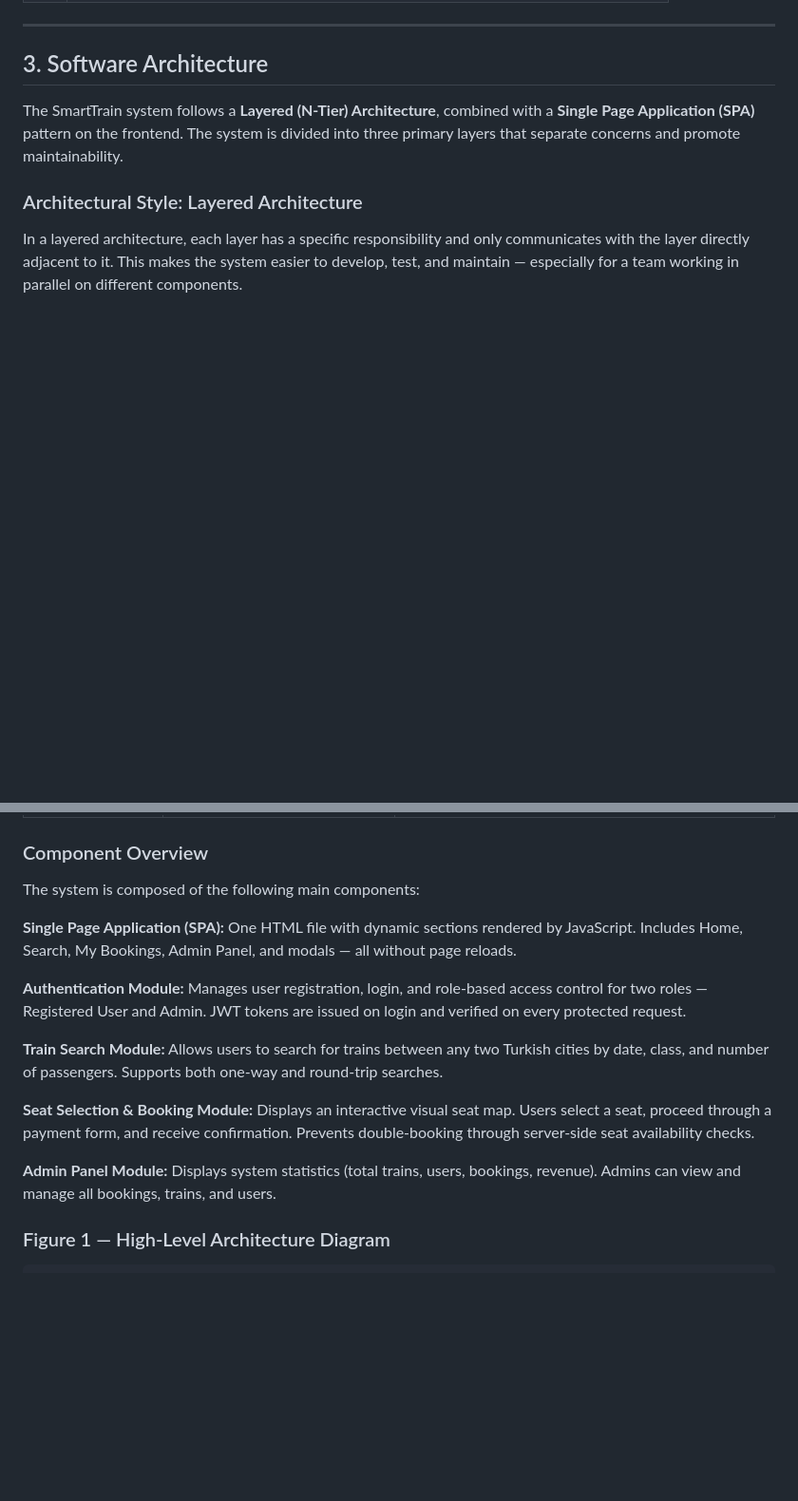
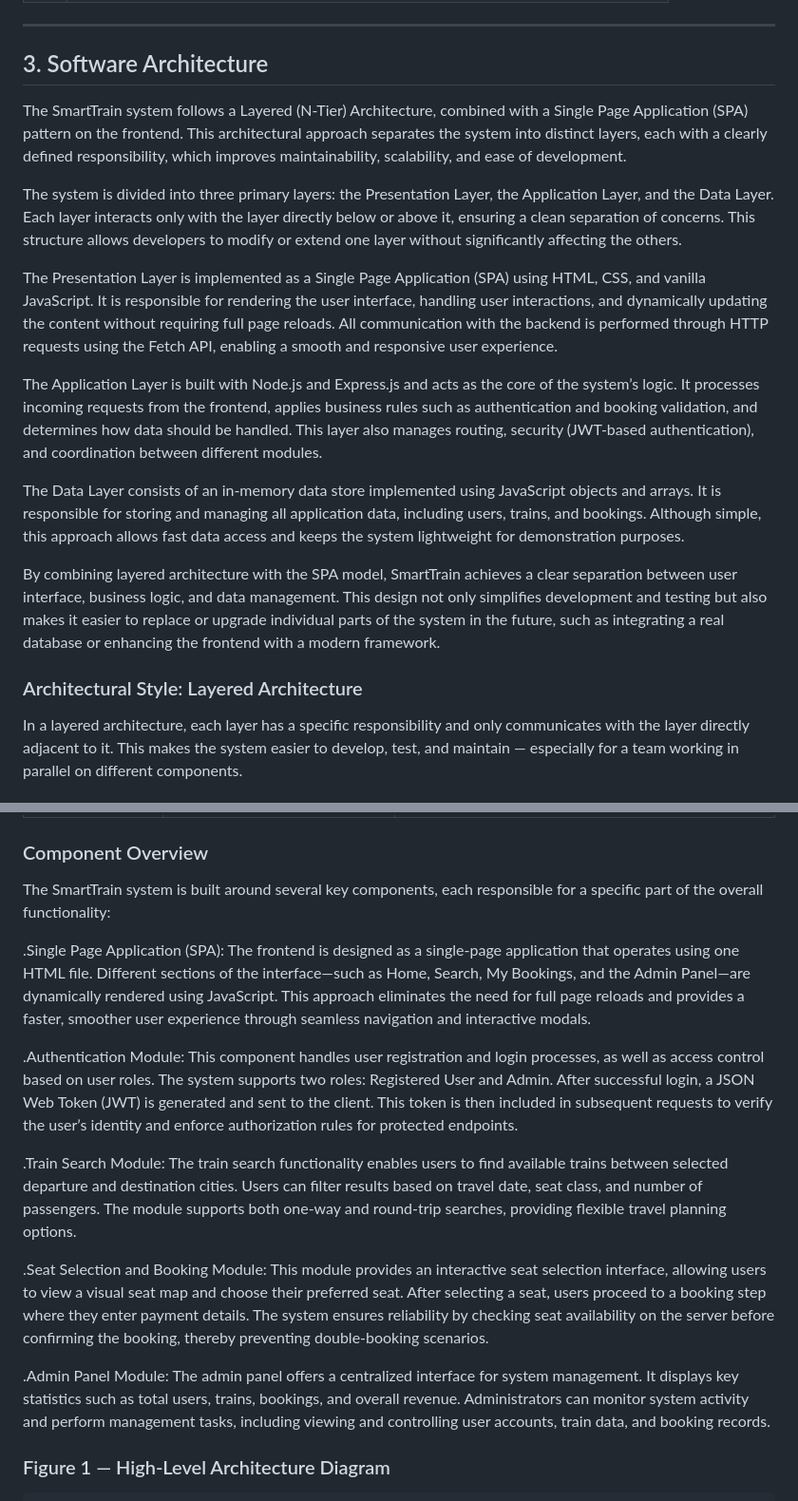
Before and after one commit to S0liman7/Smart-train-travel-reservation-system, a Markdown page: ARCHITECTURE.md, 2 parts joined by grey strips. Shown at 95% size. Drawn GitHub-style; blank space fills up the shorter version.

Commit message:
Revise architecture documentation for clarity and detail
Enhanced the architecture documentation by clarifying the layered architecture and SPA implementation. Expanded descriptions of each layer and key components for better understanding.

```diff
--- a/ARCHITECTURE.md
+++ b/ARCHITECTURE.md
@@ -88,7 +88,17 @@ The architecture is documented using the **4+1 Architectural View Model**, cover
 
 ## 3. Software Architecture
 
-The SmartTrain system follows a **Layered (N-Tier) Architecture**, combined with a **Single Page Application (SPA)** pattern on the frontend. The system is divided into three primary layers that separate concerns and promote maintainability.
+The SmartTrain system follows a Layered (N-Tier) Architecture, combined with a Single Page Application (SPA) pattern on the frontend. This architectural approach separates the system into distinct layers, each with a clearly defined responsibility, which improves maintainability, scalability, and ease of development.
+
+The system is divided into three primary layers: the Presentation Layer, the Application Layer, and the Data Layer. Each layer interacts only with the layer directly below or above it, ensuring a clean separation of concerns. This structure allows developers to modify or extend one layer without significantly affecting the others.
+
+The Presentation Layer is implemented as a Single Page Application (SPA) using HTML, CSS, and vanilla JavaScript. It is responsible for rendering the user interface, handling user interactions, and dynamically updating the content without requiring full page reloads. All communication with the backend is performed through HTTP requests using the Fetch API, enabling a smooth and responsive user experience.
+
+The Application Layer is built with Node.js and Express.js and acts as the core of the system’s logic. It processes incoming requests from the frontend, applies business rules such as authentication and booking validation, and determines how data should be handled. This layer also manages routing, security (JWT-based authentication), and coordination between different modules.
+
+The Data Layer consists of an in-memory data store implemented using JavaScript objects and arrays. It is responsible for storing and managing all application data, including users, trains, and bookings. Although simple, this approach allows fast data access and keeps the system lightweight for demonstration purposes.
+
+By combining layered architecture with the SPA model, SmartTrain achieves a clear separation between user interface, business logic, and data management. This design not only simplifies development and testing but also makes it easier to replace or upgrade individual parts of the system in the future, such as integrating a real database or enhancing the frontend with a modern framework.
 
 ### Architectural Style: Layered Architecture
 
@@ -104,17 +114,22 @@ In a layered architecture, each layer has a specific responsibility and only com
 
 ### Component Overview
 
-The system is composed of the following main components:
+The SmartTrain system is built around several key components, each responsible for a specific part of the overall functionality:
 
-**Single Page Application (SPA):** One HTML file with dynamic sections rendered by JavaScript. Includes Home, Search, My Bookings, Admin Panel, and modals — all without page reloads.
+.Single Page Application (SPA):
+The frontend is designed as a single-page application that operates using one HTML file. Different sections of the interface—such as Home, Search, My Bookings, and the Admin Panel—are dynamically rendered using JavaScript. This approach eliminates the need for full page reloads and provides a faster, smoother user experience through seamless navigation and interactive modals.
 
-**Authentication Module:** Manages user registration, login, and role-based access control for two roles — Registered User and Admin. JWT tokens are issued on login and verified on every protected request.
+.Authentication Module:
+This component handles user registration and login processes, as well as access control based on user roles. The system supports two roles: Registered User and Admin. After successful login, a JSON Web Token (JWT) is generated and sent to the client. This token is then included in subsequent requests to verify the user’s identity and enforce authorization rules for protected endpoints.
 
-**Train Search Module:** Allows users to search for trains between any two Turkish cities by date, class, and number of passengers. Supports both one-way and round-trip searches.
+.Train Search Module:
+The train search functionality enables users to find available trains between selected departure and destination cities. Users can filter results based on travel date, seat class, and number of passengers. The module supports both one-way and round-trip searches, providing flexible travel planning options.
 
-**Seat Selection & Booking Module:** Displays an interactive visual seat map. Users select a seat, proceed through a payment form, and receive confirmation. Prevents double-booking through server-side seat availability checks.
+.Seat Selection and Booking Module:
+This module provides an interactive seat selection interface, allowing users to view a visual seat map and choose their preferred seat. After selecting a seat, users proceed to a booking step where they enter payment details. The system ensures reliability by checking seat availability on the server before confirming the booking, thereby preventing double-booking scenarios.
 
-**Admin Panel Module:** Displays system statistics (total trains, users, bookings, revenue). Admins can view and manage all bookings, trains, and users.
+.Admin Panel Module:
+The admin panel offers a centralized interface for system management. It displays key statistics such as total users, trains, bookings, and overall revenue. Administrators can monitor system activity and perform management tasks, including viewing and controlling user accounts, train data, and booking records.
 
 ### Figure 1 — High-Level Architecture Diagram
 
```
